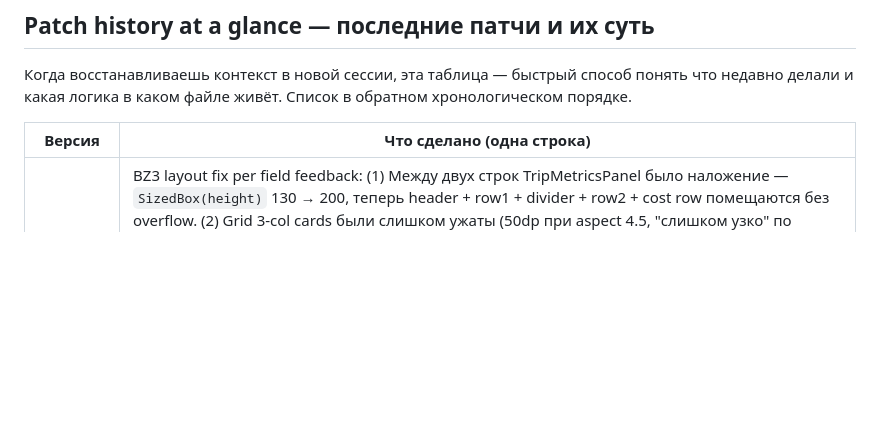
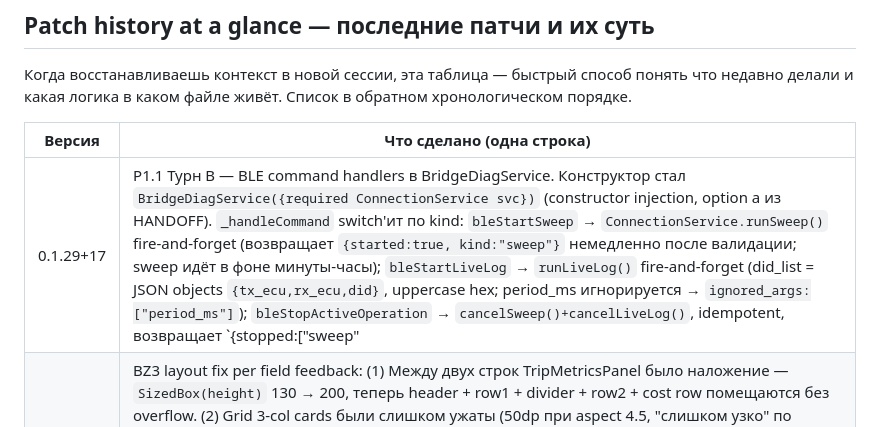
Before and after one commit to AlexTalorJr/bz5-companion, a Markdown page: CLAUDE.md, the part around the change. Drawn GitHub-style; blank space fills up the shorter version.

Commit message:
v0.1.29+17 BridgeDiagService Turn B — BLE command handlers
Wires three command kinds from CLIENT_API.md §7.3 through to the
existing public methods on ConnectionService. Turn A scaffold (+15)
confirmed working via getDiagnostics field test; this turn implements
the actual handlers. Smoke-tested commands #3-8 by Friend 2: 5/5 ok.

Contract negotiated with bridge owner this session:
- start-commands are fire-and-forget (sweep/livelog can run for hours,
  command channel timeout is 30s). Success = ok:true, {started:true,
  kind:"sweep"|"livelog"}; run_id correlation via timestamp+vehicle_id
  (proper FK in bridge v1.1).
- did_list: JSON objects {tx_ecu, rx_ecu, did}, hex uppercase canonical.
- period_ms in bleStartLiveLog: silently ignored, surfaces in
  result.ignored_args:["period_ms"].
- error_kind whitelist: busy/not_connected/parse/validation/unsupported/unknown.
- bleStopActiveOperation idempotent: stopped:[] when nothing was running.

Changes:
- bridge_diag_service.dart: constructor injection of ConnectionService,
  switch dispatch in _handleCommand, three BLE handlers, _err helper,
  _bleBusy getter.
- main.dart: pass widget.svc to BridgeDiagService constructor.
- connection.dart: ONE additive getter isBleConnected => _client != null
  (adapterAddress is set on first pairing, never cleared — unusable).
- CLAUDE.md: patch history entry for +17.
- Version triple 0.1.29+17: pubspec, cloud_sync._readAppVersion,
  dashboard._kDiagVersion.

Not touched: elm327_ble.dart, database.dart, runSweep/runLiveLog bodies.
Regression: check_repo.py PASS (all 7).

```diff
--- a/CLAUDE.md
+++ b/CLAUDE.md
@@ -615,6 +615,7 @@ WebFetch.
 
 | Версия     | Что сделано (одна строка) |
 |------------|---------------------------|
+| 0.1.29+17  | P1.1 Турн B — BLE command handlers в BridgeDiagService. Конструктор стал `BridgeDiagService({required ConnectionService svc})` (constructor injection, option a из HANDOFF). `_handleCommand` switch'ит по kind: `bleStartSweep` → `ConnectionService.runSweep()` fire-and-forget (возвращает `{started:true, kind:"sweep"}` немедленно после валидации; sweep идёт в фоне минуты-часы); `bleStartLiveLog` → `runLiveLog()` fire-and-forget (did_list = JSON objects `{tx_ecu,rx_ecu,did}`, uppercase hex; period_ms игнорируется → `ignored_args:["period_ms"]`); `bleStopActiveOperation` → `cancelSweep()+cancelLiveLog()`, idempotent, возвращает `{stopped:["sweep"|"livelog"|[]]}`. error_kind whitelist (согласован с Другом 2): busy / not_connected / parse / validation / unsupported / unknown. connection.dart: 1 additive getter `isBleConnected` (adapterAddress не годится — set при первом pairing'е, never cleared). Smoke-test командами #3-8 прошёл 5/5. cloud_sync `_readAppVersion` → 0.1.29+17. |
 | 0.1.29+16  | BZ3 layout fix per field feedback: (1) Между двух строк TripMetricsPanel было наложение — `SizedBox(height)` 130 → 200, теперь header + row1 + divider + row2 + cost row помещаются без overflow. (2) Grid 3-col cards были слишком ужаты (50dp при aspect 4.5, "слишком узко" по словам BZ3 user) → aspect 4.5 → 3.0, теперь карточки 74.7 dp. (3) При новой высоте compact mode `_MetricCard` не триггерится (74.7 > 70 threshold) — карточки рендерятся как полноценный phone-style Column layout. Заодно `check_repo.py` BZ3 layout math check переписан: вместо "обязательно compact mode" — "card height в range 40-100dp, compact опционален". cloud_sync `_readAppVersion` → 0.1.29+16. |
 | 0.1.29+15  | P1.1 Турн A — BridgeDiagService scaffold + long-poll loop (Plane A per CLIENT_API.md §7). Новый файл `lib/services/bridge_diag_service.dart` (~310 строк, ChangeNotifier). Long-poll `GET /v1/commands/next?wait=30` цикл, статусы (disabled/notRegistered/polling/executing/error/authFailed), 3-strike auth counter (как у CloudSync), 5s backoff на network errors, 401 transient → AuthException eventually. Команды от сервера сейчас все отклоняются с `{ok:false, error_kind:"unsupported"}` (Turn B добавит BLE handlers, Turn C — native). Settings UI: Bridge diagnostic card с toggle + статистикой. Токен и base URL шарятся с CloudSyncService через те же SharedPreferences/secure storage keys (read-only — CloudSync владелец). После успешного `_showCloudSetupDialog` — `refreshTokenFromSharedStorage()` для BridgeDiag. main.dart получил четвёртый provider. cloud_sync `_readAppVersion` → 0.1.29+15. |
 | 0.1.29+14  | Добавлен `tools/check_repo.py` — формализация регрессионного suite'а как файл репо (переживёт context resets). 7 проверок: brace balance на всех `lib/*.dart`, pubspec ↔ imports parity, version triple-sync (pubspec / cloud_sync / _kDiagVersion), Android permissions ↔ feature pairings, null-safety guard hazard heuristic (`hasX = Y != null` → потеря промоушна Y вниз по коду), BZ3 layout math (детектор thresholds + aspect ratio + compact threshold consistency), structural sanity для protected files. Exit 0/1/2. Запуск: `python3 tools/check_repo.py` из корня репо. Скрипт **немедленно нашёл** version drift: `_kDiagVersion='v0.1.29+8'` в dashboard.dart при pubspec=0.1.29+13 — попутно исправлен → `_kDiagVersion='v0.1.29+14'`. cloud_sync `_readAppVersion` → 0.1.29+14. |
```
